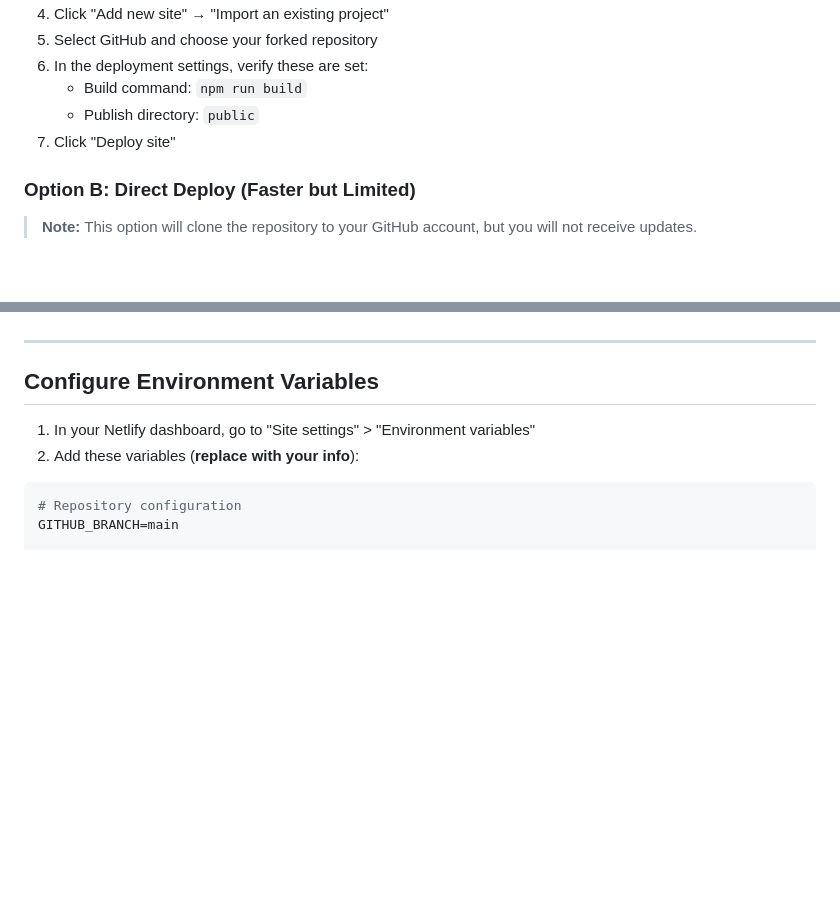
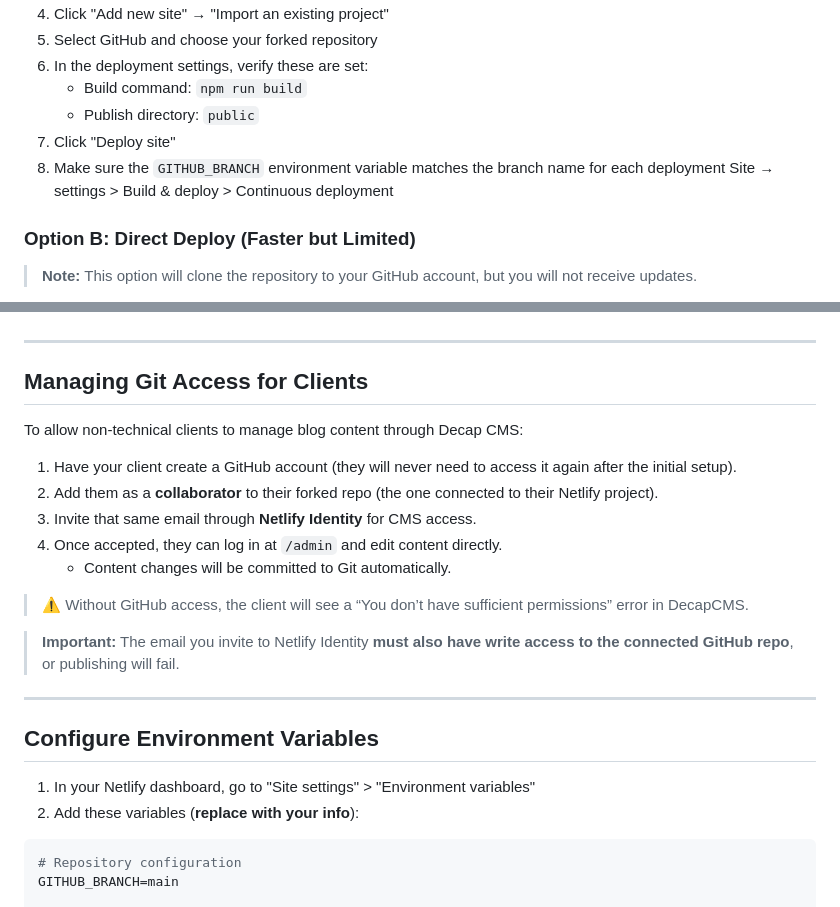
Before and after one commit to Flagstaff-Builds/DecapCMS-Webstudio, a Markdown page: README.md, 2 parts joined by grey strips. Rendered like a GitHub page; blank space fills up the shorter version.

Commit message:
add missing instructions for branch management

```diff
--- a/README.md
+++ b/README.md
@@ -42,6 +42,7 @@ Choose the option that works best for you:
    - Build command: `npm run build`
    - Publish directory: `public`
 7. Click "Deploy site"
+8. Make sure the `GITHUB_BRANCH` environment variable matches the branch name for each deployment Site  → settings > Build & deploy > Continuous deployment
 
 ### Option B: Direct Deploy (Faster but Limited)
 
@@ -61,6 +62,22 @@ During setup:
 
 
 ---
+
+## Managing Git Access for Clients
+
+To allow non-technical clients to manage blog content through Decap CMS:
+
+1. Have your client create a GitHub account (they will never need to access it again after the initial setup).
+2. Add them as a **collaborator** to their forked repo (the one connected to their Netlify project).
+3. Invite that same email through **Netlify Identity** for CMS access.
+4. Once accepted, they can log in at `/admin` and edit content directly.
+   - Content changes will be committed to Git automatically.
+
+> ⚠️ Without GitHub access, the client will see a “You don’t have sufficient permissions” error in DecapCMS.
+
+> **Important:** The email you invite to Netlify Identity **must also have write access to the connected GitHub repo**, or publishing will fail.
+---
+
 
 ## Configure Environment Variables
 
```
